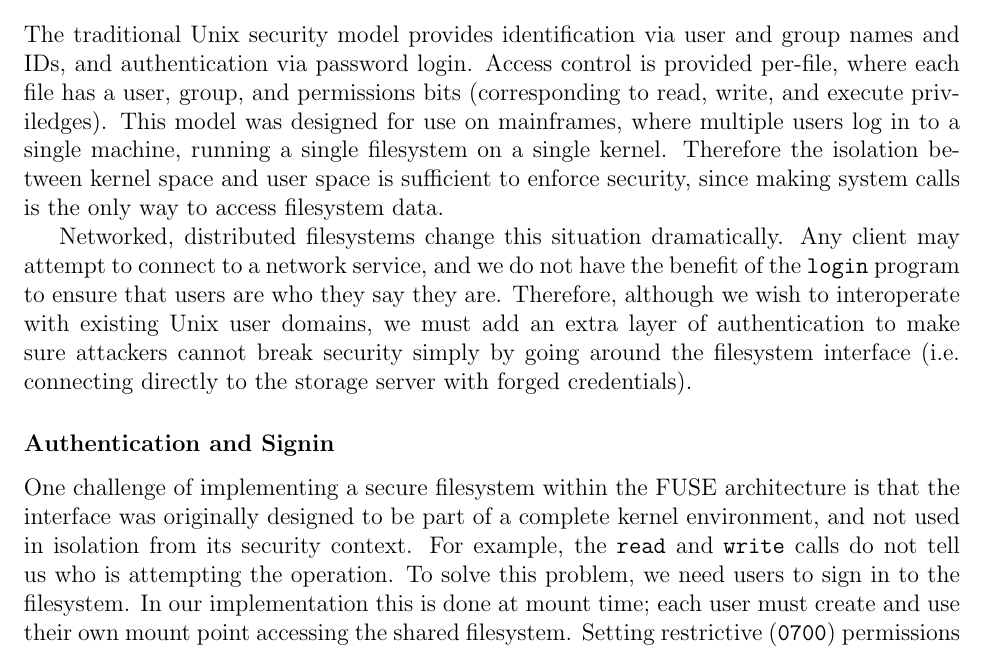
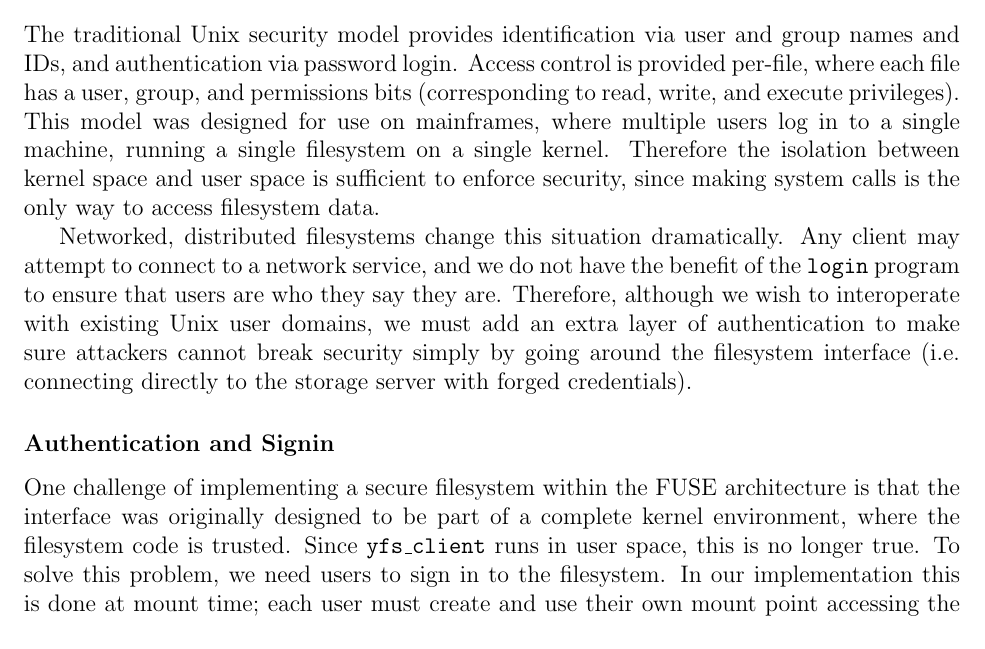
Before and after one commit to jetzhou/6.824_final_proj, a LaTeX document (report.tex): part of page 1 of 2, cut so that both start at the same text. Compiled offline with pdfLaTeX.

```diff
--- a/report.tex
+++ b/report.tex
@@ -16,7 +16,7 @@
 and group names and IDs, and authentication via password login.
 Access control is provided per-file, where each file
 has a user, group, and permissions bits (corresponding to read, write,
-and execute priviledges). This model was designed for use on mainframes,
+and execute privileges). This model was designed for use on mainframes,
 where multiple users log in to a single machine, running a single
 filesystem on a single kernel. Therefore the isolation between kernel
 space and user space is sufficient to enforce security, since making
@@ -35,9 +35,9 @@
 
 One challenge of implementing a secure filesystem within the FUSE
 architecture is that the interface was originally designed to be
-part of a complete kernel environment, and not used in isolation from
-its security context. For example, the {\tt read}
-and {\tt write} calls do not tell us who is attempting the operation.
+part of a complete kernel environment, where the filesystem code
+is trusted. Since {\tt yfs\_client} runs in user space, this is no
+longer true.
 To solve this problem, we need users to sign in to the filesystem.
 In our implementation this is done at mount time; each user must
 create and use their own mount point accessing the shared filesystem.
```
Also changed, not shown: 1 other file.
